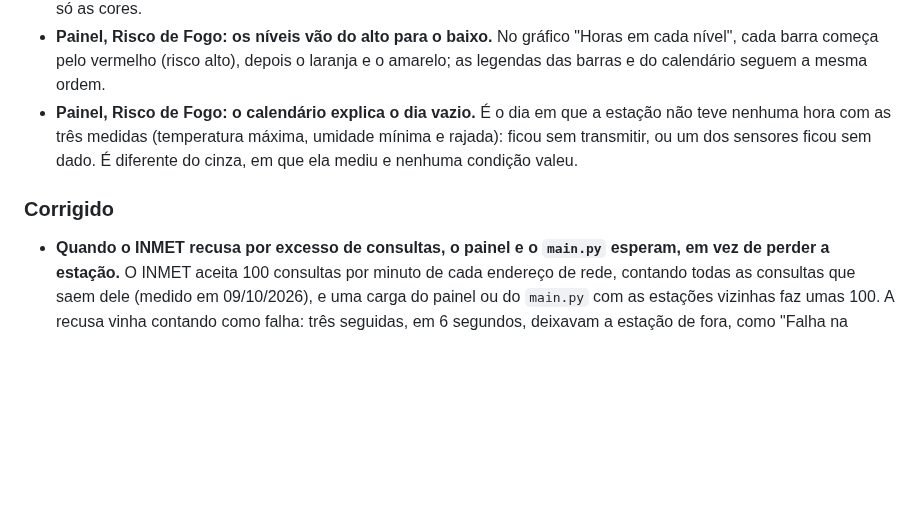
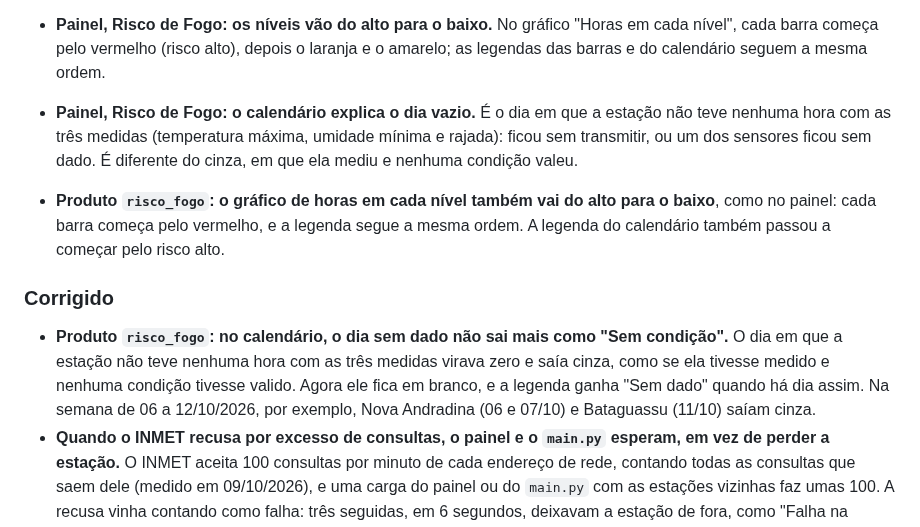
Before and after one commit to abner-valente/scripts-UNIGEO-CEMTEC, a Markdown page: CHANGELOG.md, the part around the change. Drawn GitHub-style; blank space fills up the shorter version.

```diff
--- a/CHANGELOG.md
+++ b/CHANGELOG.md
@@ -20,8 +20,11 @@ Ajustes pedidos pela unidade depois da apresentação do projeto (13/10/2026), e
 - **Painel, Risco de Fogo: os níveis vão do alto para o baixo.** No gráfico "Horas em cada nível", cada barra começa pelo vermelho (risco alto), depois o laranja e o amarelo; as legendas das barras e do calendário seguem a mesma ordem.
 - **Painel, Risco de Fogo: o calendário explica o dia vazio.** É o dia em que a estação não teve nenhuma hora com as três medidas (temperatura máxima, umidade mínima e rajada): ficou sem transmitir, ou um dos sensores ficou sem dado. É diferente do cinza, em que ela mediu e nenhuma condição valeu.
 
+- **Produto `risco_fogo`: o gráfico de horas em cada nível também vai do alto para o baixo**, como no painel: cada barra começa pelo vermelho, e a legenda segue a mesma ordem. A legenda do calendário também passou a começar pelo risco alto.
+
 ### Corrigido
 
+- **Produto `risco_fogo`: no calendário, o dia sem dado não sai mais como "Sem condição".** O dia em que a estação não teve nenhuma hora com as três medidas virava zero e saía cinza, como se ela tivesse medido e nenhuma condição tivesse valido. Agora ele fica em branco, e a legenda ganha "Sem dado" quando há dia assim. Na semana de 06 a 12/10/2026, por exemplo, Nova Andradina (06 e 07/10) e Bataguassu (11/10) saíam cinza.
 - **Quando o INMET recusa por excesso de consultas, o painel e o `main.py` esperam, em vez de perder a estação.** O INMET aceita 100 consultas por minuto de cada endereço de rede, contando todas as consultas que saem dele (medido em 09/10/2026), e uma carga do painel ou do `main.py` com as estações vizinhas faz umas 100. A recusa vinha contando como falha: três seguidas, em 6 segundos, deixavam a estação de fora, como "Falha na consulta", e o mapa saía sem ela. Rodando o `relatorio_inmet` e logo depois o `risco_fogo`, por exemplo, o segundo perdia as primeiras estações de MS. Agora se espera o minuto virar, com a espera dobrando a cada recusa (até uns 2 minutos).
 
 ## [0.3.1] — 08/10/2026
```
Also changed, not shown: README.md (+2 -2 lines), docs/img/risco_fogo/grafico_calendario.png, docs/img/risco_fogo/grafico_niveis.png, 3 other files.
